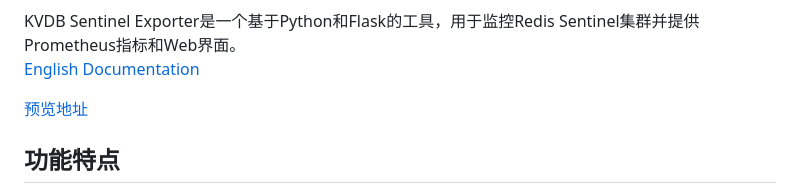
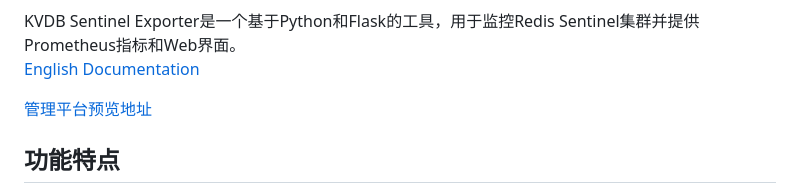
Before and after one commit to luger1990/kvdb-sentinel-exporter, a Markdown page: README_CN.md, the part around the change. Rendered like a GitHub page.

```diff
--- a/README_CN.md
+++ b/README_CN.md
@@ -6,7 +6,7 @@ KVDB Sentinel Exporter是一个基于Python和Flask的工具，用于监控Redis
 
 [English Documentation](https://github.com/luger1990/kvdb-sentinel-exporter/blob/main/README.md)
 
-[预览地址](https://kvdb.luger.me/)
+[管理平台预览地址](https://kvdb.luger.me/)
 
 ## 功能特点
 
```
Also changed, not shown: README.md (+1 -1 lines).
